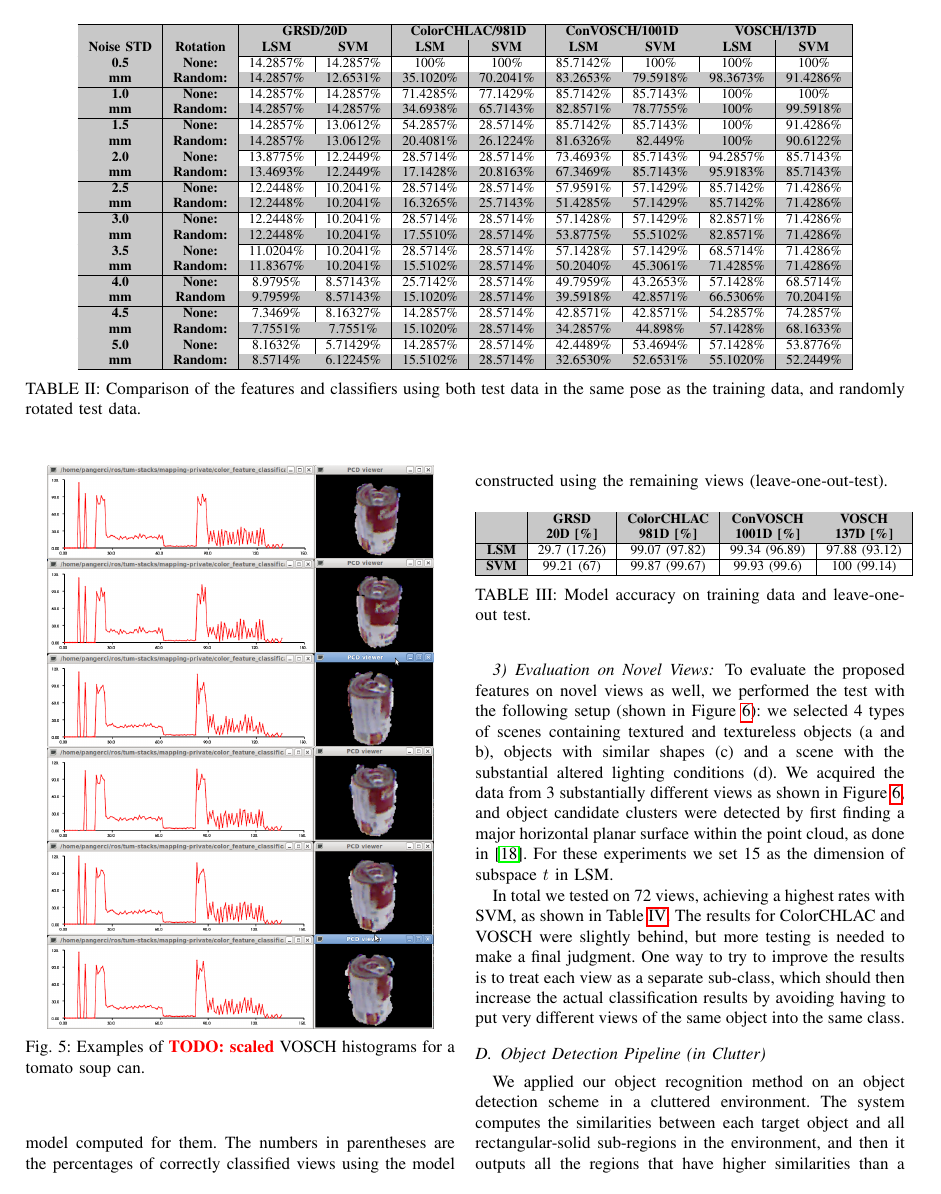
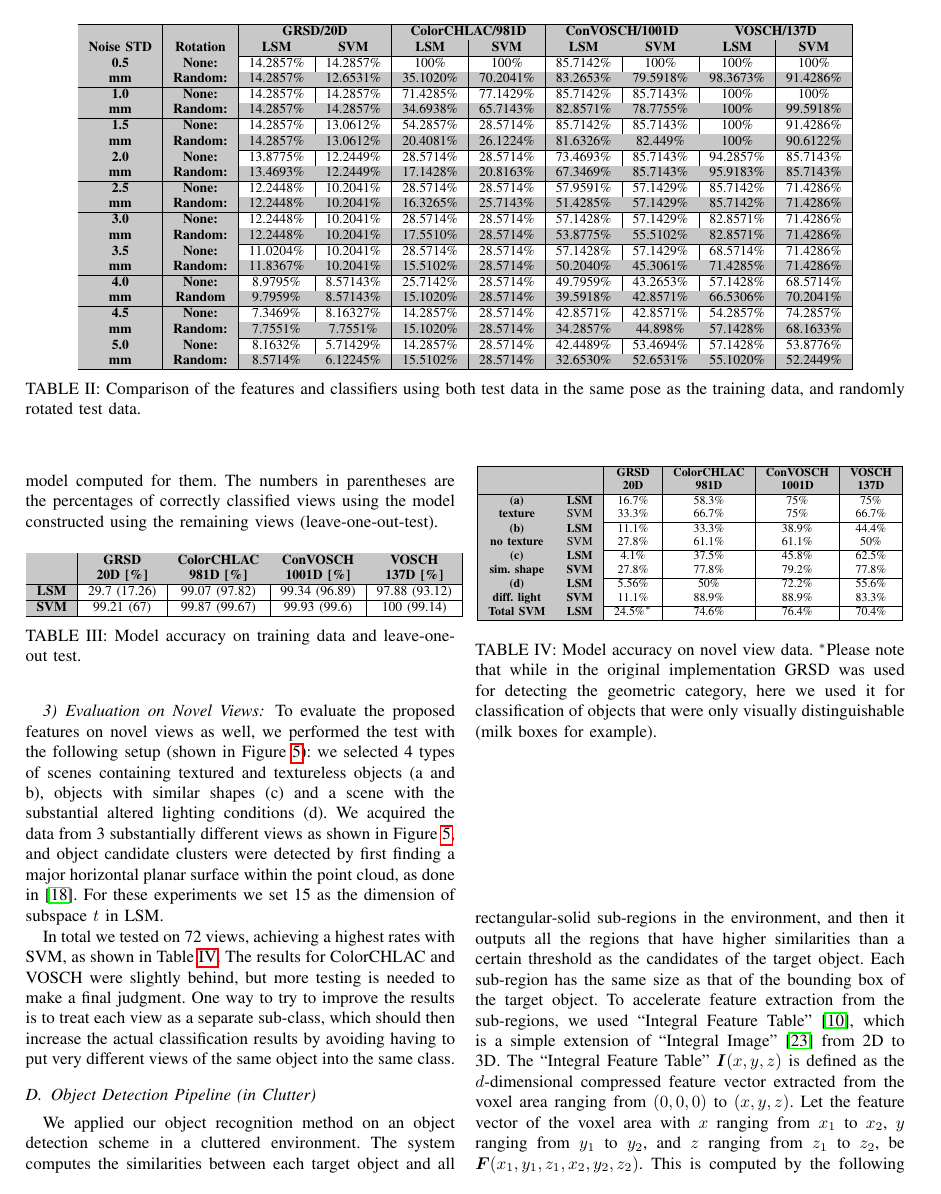
Before and after one commit to dejanpan/color-chlac-grsd, a LaTeX paper (color_chlac_grsd.tex): page 6 of 8. Compiled offline with pdfLaTeX.

Commit message:
no tomato soup

```diff
--- a/color_chlac_grsd.tex
+++ b/color_chlac_grsd.tex
@@ -633,14 +633,14 @@ this to be an important point as opposed to similar initiatives (e.g.,
 %   \end{center}
 % \end{figure}
 
-\begin{figure}[htb!]
-  \begin{center}
-    \includegraphics[width=.9\columnwidth]{figures/colorCHLAC/real/tomato/tomato_hist_pcd.png}
-    \includegraphics[width=.9\columnwidth]{figures/colorCHLAC/real/tomato/tomato_hist_pcd2.png}
-    \caption{Examples of \todo{scaled} VOSCH histograms for a tomato soup can.}
-    \label{fig:grsd_colorchlac_tomato}
-  \end{center}
-\end{figure}
+% \begin{figure}[htb!]
+%   \begin{center}
+%     \includegraphics[width=.9\columnwidth]{figures/colorCHLAC/real/tomato/tomato_hist_pcd.png}
+%     \includegraphics[width=.9\columnwidth]{figures/colorCHLAC/real/tomato/tomato_hist_pcd2.png}
+%     \caption{Examples of \todo{scaled} VOSCH histograms for a tomato soup can.}
+%     \label{fig:grsd_colorchlac_tomato}
+%   \end{center}
+% \end{figure}
 
 
 \subsubsection{Evaluation on Training Data}
```
